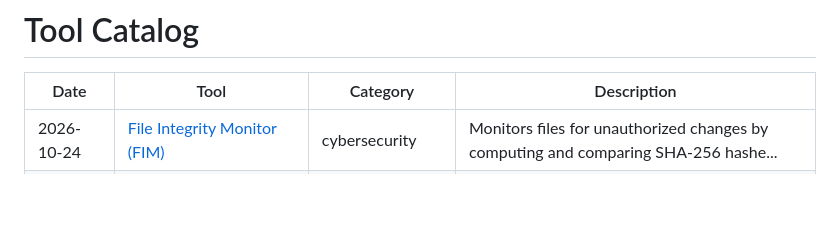
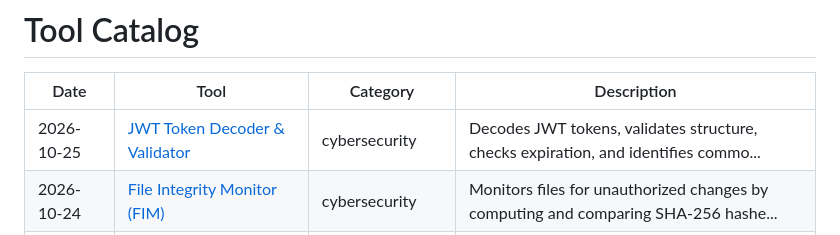
Before and after one commit to Vikrant892/security-toolkit, a Markdown page: CATALOG.md, the part around the change. Rendered like a GitHub page; blank space fills up the shorter version.

```diff
--- a/CATALOG.md
+++ b/CATALOG.md
@@ -2,6 +2,7 @@
 
 | Date | Tool | Category | Description |
 |------|------|----------|-------------|
+| 2026-10-25 | [JWT Token Decoder & Validator](tools/cybersecurity/jwt_decoder) | cybersecurity | Decodes JWT tokens, validates structure, checks expiration, and identifies commo... |
 | 2026-10-24 | [File Integrity Monitor (FIM)](tools/cybersecurity/file_integrity_monitor) | cybersecurity | Monitors files for unauthorized changes by computing and comparing SHA-256 hashe... |
 | 2026-10-23 | [Subdomain Enumerator](tools/cybersecurity/subdomain_enumerator) | cybersecurity | Discovers subdomains using DNS resolution and common subdomain wordlists. Useful... |
 | 2026-10-22 | [Log Anomaly Detector](tools/cybersecurity/log_anomaly_detector) | cybersecurity | Parses server/auth logs to detect brute force attempts, suspicious IPs, unusual ... |
```
Also changed, not shown: logs/2026-10.md (+1 -0 lines), 1 other file.
